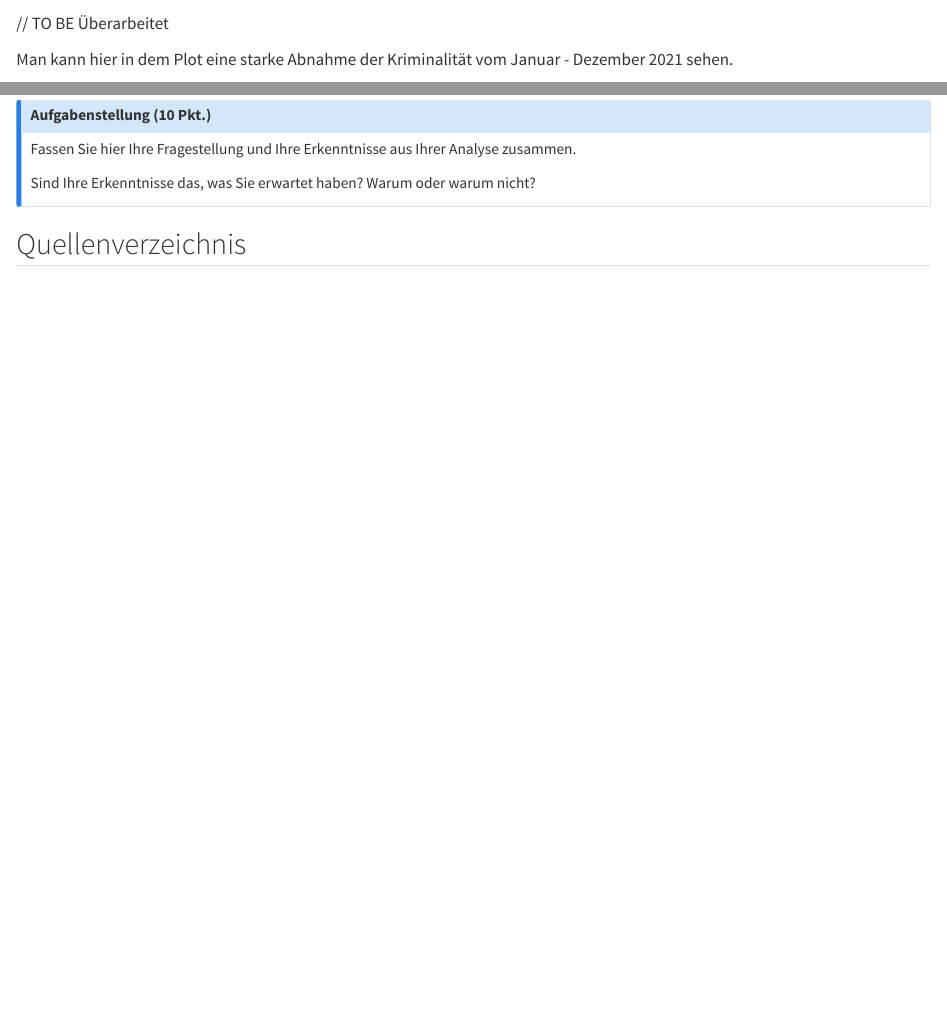
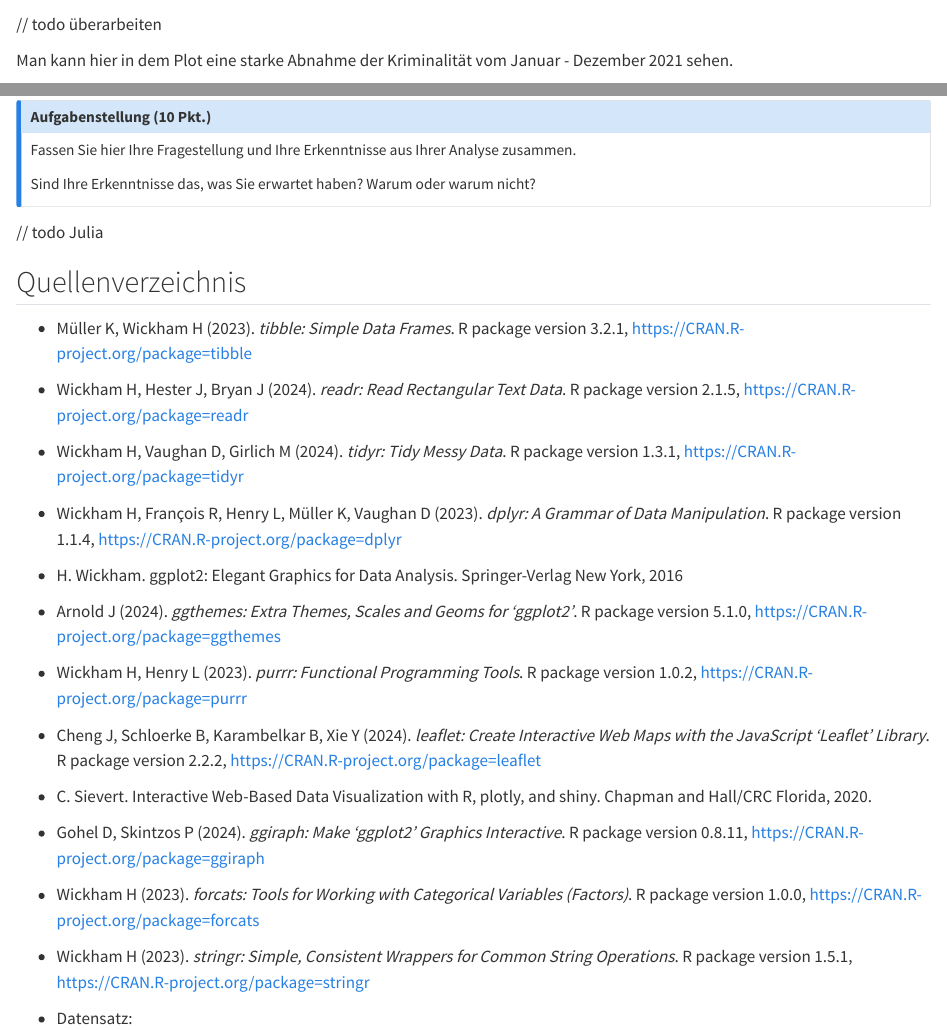
Before and after one commit to jujujuok/crime_data_analysis, a Quarto document (project.qmd): the page in a window 1100 px wide, from 16490 px down before the commit and from 16410 px down after it, so that both start at the same text, and a second part further down, joined at a grey line. Rendered offline with R 4.5, knitr and Pandoc in place of Quarto, with nearby package versions; some code elsewhere in the file could not run offline; long lines of code are wrapped.

Commit message:
add sources

````diff
--- a/project.qmd
+++ b/project.qmd
@@ -677,15 +673,11 @@ plotly_top15
 plotly_rest
 ```
 
-
-
-
-// TO BE Überarbeitet
+// todo überarbeiten
 
 Man kann hier in dem Plot eine starke Abnahme der Kriminalität vom Januar - Dezember 2021 sehen.
 
-2020 stieg die Zahl der Schießereien in Los Angeles um 40% im Vergleich zum Vorjahr. Dies war auf den Lockdown, psychische Belastungen und sozialen Stress zurückzuführen.
-Einbrüche nahmen zu, besonders in Wohngebieten, während Geschäfte während des Lockdowns geschlossen waren.
+2020 stieg die Zahl der Schießereien in Los Angeles um 40% im Vergleich zum Vorjahr. Dies war auf den Lockdown, psychische Belastungen und sozialen Stress zurückzuführen. Einbrüche nahmen zu, besonders in Wohngebieten, während Geschäfte während des Lockdowns geschlossen waren.
 
 Nach dem Mord an George Floyd kam es Ende Mai 2020 zu landesweiten Protesten. In Los Angeles gab es sporadische Gewalttätigkeiten, wobei Geschäfte geplündert wurden.
 
@@ -808,4 +800,32 @@ Fassen Sie hier Ihre Fragestellung und Ihre Erkenntnisse aus Ihrer Analyse zusam
 Sind Ihre Erkenntnisse das, was Sie erwartet haben? Warum oder warum nicht?
 :::
 
+// todo Julia
+
 ## Quellenverzeichnis
+
+-   Müller K, Wickham H (2023). *tibble: Simple Data Frames*. R package version 3.2.1, <https://CRAN.R-project.org/package=tibble>
+
+-   Wickham H, Hester J, Bryan J (2024). *readr: Read Rectangular Text Data*. R package version 2.1.5, <https://CRAN.R-project.org/package=readr>
+
+-   Wickham H, Vaughan D, Girlich M (2024). *tidyr: Tidy Messy Data*. R package version 1.3.1, <https://CRAN.R-project.org/package=tidyr>
+
+-   Wickham H, François R, Henry L, Müller K, Vaughan D (2023). *dplyr: A Grammar of Data Manipulation*. R package version 1.1.4, <https://CRAN.R-project.org/package=dplyr>
+
+-   H. Wickham. ggplot2: Elegant Graphics for Data Analysis. Springer-Verlag New York, 2016
+
+-   Arnold J (2024). *ggthemes: Extra Themes, Scales and Geoms for 'ggplot2'*. R package version 5.1.0, <https://CRAN.R-project.org/package=ggthemes>
+
+-   Wickham H, Henry L (2023). *purrr: Functional Programming Tools*. R package version 1.0.2, <https://CRAN.R-project.org/package=purrr>
+
+-   Cheng J, Schloerke B, Karambelkar B, Xie Y (2024). *leaflet: Create Interactive Web Maps with the JavaScript 'Leaflet' Library*. R package version 2.2.2, <https://CRAN.R-project.org/package=leaflet>
+
+-   C. Sievert. Interactive Web-Based Data Visualization with R, plotly, and shiny. Chapman and Hall/CRC Florida, 2020.
+
+-   Gohel D, Skintzos P (2024). *ggiraph: Make 'ggplot2' Graphics Interactive*. R package version 0.8.11, <https://CRAN.R-project.org/package=ggiraph>
+
+-   Wickham H (2023). *forcats: Tools for Working with Categorical Variables (Factors)*. R package version 1.0.0, <https://CRAN.R-project.org/package=forcats>
+
+-   Wickham H (2023). *stringr: Simple, Consistent Wrappers for Common String Operations*. R package version 1.5.1, <https://CRAN.R-project.org/package=stringr>
+
+-   Datensatz:
````
Also changed, not shown: project.qmd (32 more changed lines).
